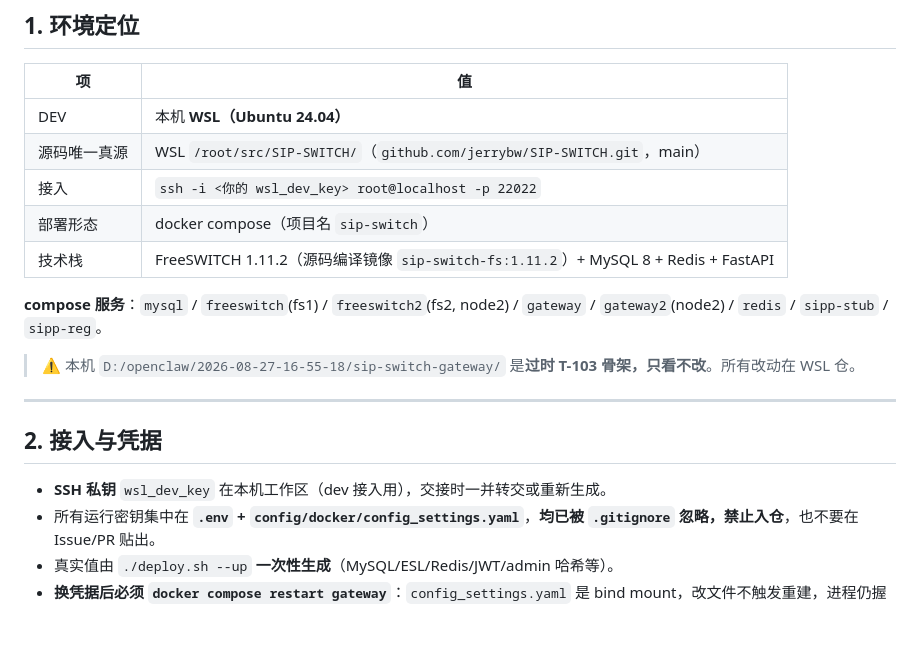
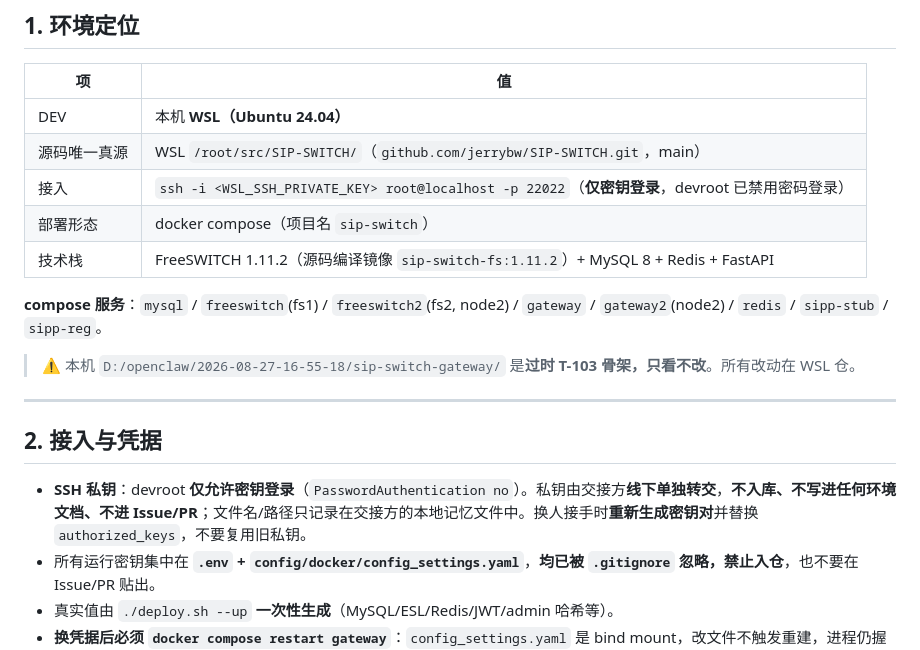
Before and after one commit to jerrybw/SIP-SWITCH, a Markdown page: docs/SIP-SWITCH-WSL环境与上手.md, the part around the change. GitHub-like rendering; blank space fills up the shorter version.

```diff
--- a/docs/SIP-SWITCH-WSL环境与上手.md
+++ b/docs/SIP-SWITCH-WSL环境与上手.md
@@ -11,7 +11,7 @@
 |---|---|
 | DEV | 本机 **WSL（Ubuntu 24.04）** |
 | 源码唯一真源 | WSL `/root/src/SIP-SWITCH/`（`github.com/jerrybw/SIP-SWITCH.git`，main） |
-| 接入 | `ssh -i <你的 wsl_dev_key> root@localhost -p 22022` |
+| 接入 | `ssh -i <WSL_SSH_PRIVATE_KEY> root@localhost -p 22022`（**仅密钥登录**，devroot 已禁用密码登录） |
 | 部署形态 | docker compose（项目名 `sip-switch`） |
 | 技术栈 | FreeSWITCH 1.11.2（源码编译镜像 `sip-switch-fs:1.11.2`）+ MySQL 8 + Redis + FastAPI |
 
@@ -23,7 +23,7 @@
 
 ## 2. 接入与凭据
 
-- **SSH 私钥** `wsl_dev_key` 在本机工作区（dev 接入用），交接时一并转交或重新生成。
+- **SSH 私钥**：devroot **仅允许密钥登录**（`PasswordAuthentication no`）。私钥由交接方**线下单独转交**，**不入库、不写进任何环境文档、不进 Issue/PR**；文件名/路径只记录在交接方的本地记忆文件中。换人接手时**重新生成密钥对**并替换 `authorized_keys`，不要复用旧私钥。
 - 所有运行密钥集中在 **`.env` + `config/docker/config_settings.yaml`**，**均已被 `.gitignore` 忽略，禁止入仓**，也不要在 Issue/PR 贴出。
 - 真实值由 `./deploy.sh --up` **一次性生成**（MySQL/ESL/Redis/JWT/admin 哈希等）。
 - **换凭据后必须 `docker compose restart gateway`**：`config_settings.yaml` 是 bind mount，改文件不触发重建，进程仍握旧密码 → 日志刷 `1045`。
```
Also changed, not shown: docs/PITFALLS.md (+3 -3 lines), skills/sip-wsl-devops/SKILL.md (+3 -2 lines).
